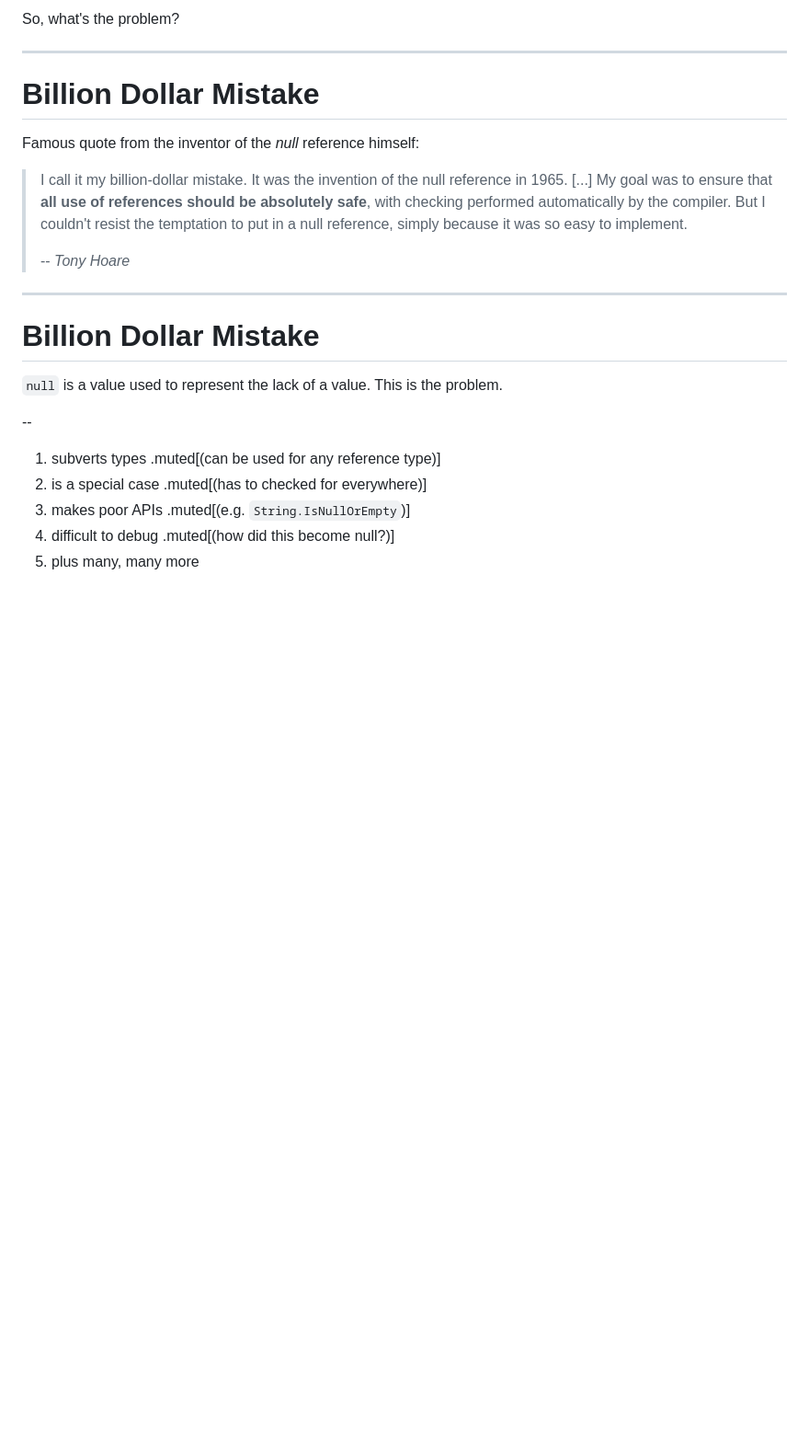
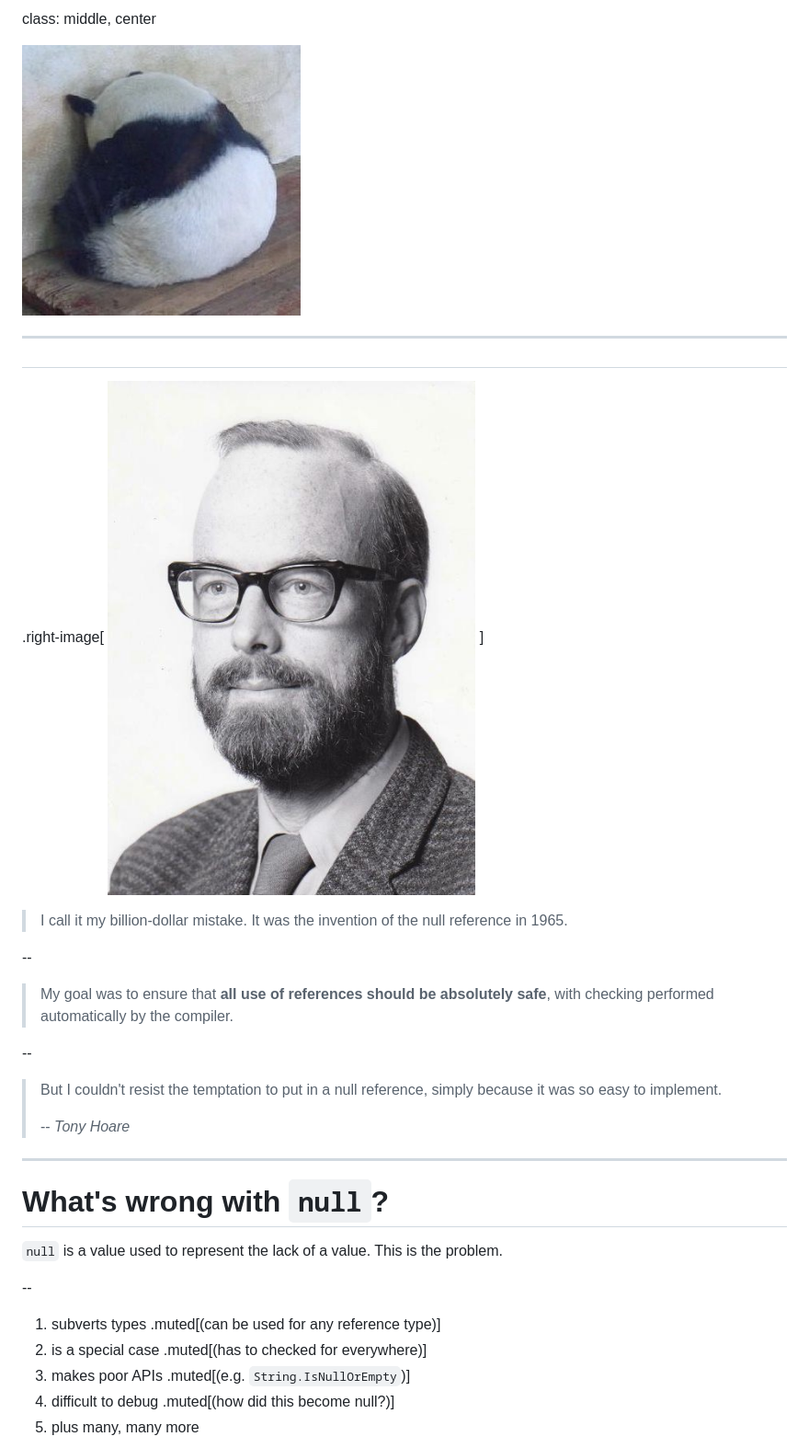
Before and after one commit to saul/fsharp-type-safety-talk, a Markdown page: slides.md, the part around the change printed below. Shown: that part at 92% size. Rendered like a GitHub page; pictures changed too: sad-panda.jpg (added), tony-hoare.jpg (added); blank space fills up the shorter version.

```diff
--- a/slides.md
+++ b/slides.md
@@ -77,19 +92,31 @@ class: bold
 
-So, what's the problem?
+class: middle, center
+
+![](./sad-panda.jpg)
 
 ---
 
-# Billion Dollar Mistake
+#
 
-Famous quote from the inventor of the _null_ reference himself:
+.right-image[
+![](./tony-hoare.jpg)
+]
 
-> I call it my billion-dollar mistake. It was the invention of the null reference in 1965. [...] My goal was to ensure that **all use of references should be absolutely safe**, with checking performed automatically by the compiler. But I couldn't resist the temptation to put in a null reference, simply because it was so easy to implement.
+> I call it my billion-dollar mistake. It was the invention of the null reference in 1965.
+
+--
+
+> My goal was to ensure that **all use of references should be absolutely safe**, with checking performed automatically by the compiler.
+
+--
+
+> But I couldn't resist the temptation to put in a null reference, simply because it was so easy to implement.
 >
 > -- <cite>Tony Hoare<cite>
 
 ---
 
-# Billion Dollar Mistake
+# What's wrong with `null`?
 
 `null` is a value used to represent the lack of a value. This is the problem.
 
```
Also changed, not shown: other parts of slides.md (+449 -68 lines), option.png, what.jpg (added), youre-wrong.jpg (added), 1 other file.
